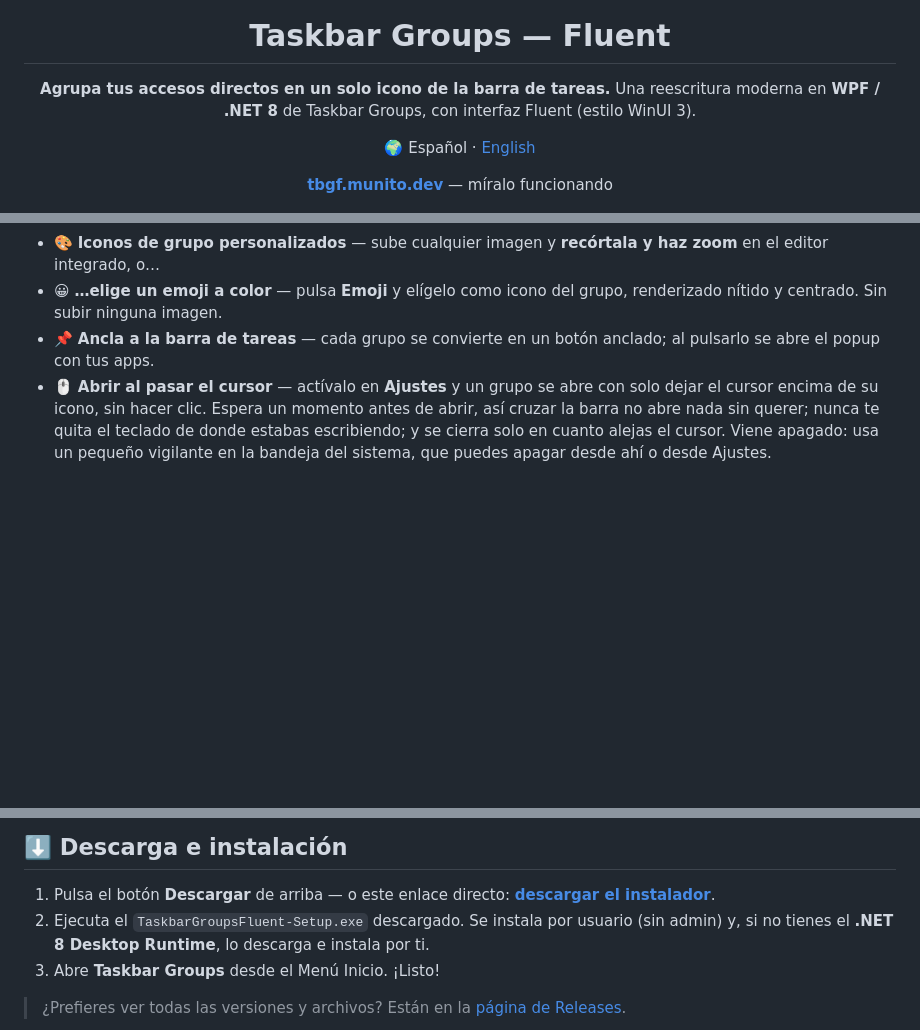
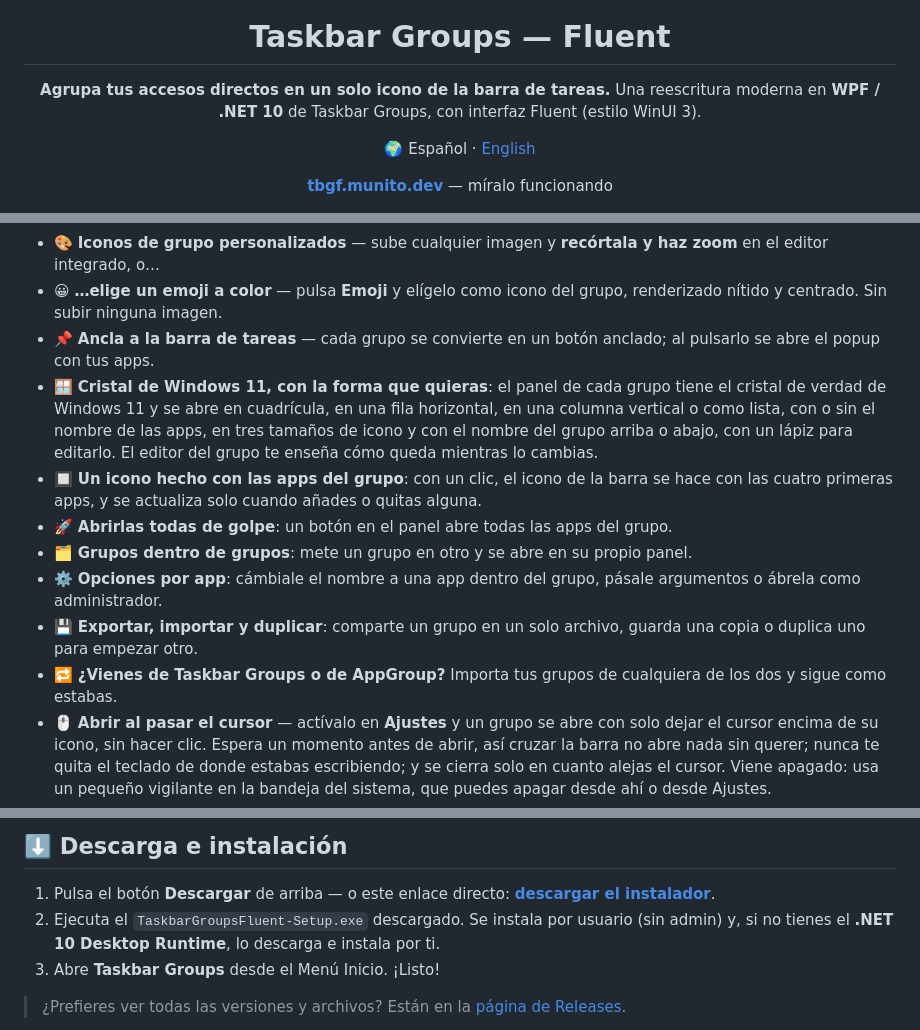
Before and after one commit to Mun1to/TaskbarGroupsFluent, a Markdown page: README.es.md, 3 parts joined by grey strips. Drawn GitHub-style; blank space fills up the shorter version.

```diff
--- a/README.es.md
+++ b/README.es.md
@@ -4,7 +4,7 @@
 
 # Taskbar Groups — Fluent
 
-**Agrupa tus accesos directos en un solo icono de la barra de tareas.** Una reescritura moderna en **WPF / .NET 8** de Taskbar Groups, con interfaz Fluent (estilo WinUI 3).
+**Agrupa tus accesos directos en un solo icono de la barra de tareas.** Una reescritura moderna en **WPF / .NET 10** de Taskbar Groups, con interfaz Fluent (estilo WinUI 3).
 
 🌍 Español · [English](README.md)
 
@@ -41,6 +41,13 @@ Taskbar Groups convierte una carpeta llena de apps en **un solo botón de la bar
 - 🎨 **Iconos de grupo personalizados** — sube cualquier imagen y **recórtala y haz zoom** en el editor integrado, o…
 - 😀 **…elige un emoji a color** — pulsa **Emoji** y elígelo como icono del grupo, renderizado nítido y centrado. Sin subir ninguna imagen.
 - 📌 **Ancla a la barra de tareas** — cada grupo se convierte en un botón anclado; al pulsarlo se abre el popup con tus apps.
+- 🪟 **Cristal de Windows 11, con la forma que quieras**: el panel de cada grupo tiene el cristal de verdad de Windows 11 y se abre en cuadrícula, en una fila horizontal, en una columna vertical o como lista, con o sin el nombre de las apps, en tres tamaños de icono y con el nombre del grupo arriba o abajo, con un lápiz para editarlo. El editor del grupo te enseña cómo queda mientras lo cambias.
+- 🔲 **Un icono hecho con las apps del grupo**: con un clic, el icono de la barra se hace con las cuatro primeras apps, y se actualiza solo cuando añades o quitas alguna.
+- 🚀 **Abrirlas todas de golpe**: un botón en el panel abre todas las apps del grupo.
+- 🗂️ **Grupos dentro de grupos**: mete un grupo en otro y se abre en su propio panel.
+- ⚙️ **Opciones por app**: cámbiale el nombre a una app dentro del grupo, pásale argumentos o ábrela como administrador.
+- 💾 **Exportar, importar y duplicar**: comparte un grupo en un solo archivo, guarda una copia o duplica uno para empezar otro.
+- 🔁 **¿Vienes de Taskbar Groups o de AppGroup?** Importa tus grupos de cualquiera de los dos y sigue como estabas.
 - 🖱️ **Abrir al pasar el cursor** — actívalo en **Ajustes** y un grupo se abre con solo dejar el cursor encima de su icono, sin hacer clic. Espera un momento antes de abrir, así cruzar la barra no abre nada sin querer; nunca te quita el teclado de donde estabas escribiendo; y se cierra solo en cuanto alejas el cursor. Viene apagado: usa un pequeño vigilante en la bandeja del sistema, que puedes apagar desde ahí o desde Ajustes.
 - 🔄 **Actualización del icono en vivo** — cambia el icono de un grupo anclado y el botón de la barra se refresca solo, con un reinicio limpio del shell que no molesta a tus otros iconos anclados.
 - 📁 **Apps *y* carpetas** en el mismo grupo.
@@ -77,7 +84,7 @@ Taskbar Groups convierte una carpeta llena de apps en **un solo botón de la bar
 ## ⬇️ Descarga e instalación
 
 1. Pulsa el botón **Descargar** de arriba — o este enlace directo: **[descargar el instalador](https://github.com/Mun1to/TaskbarGroupsFluent/releases/latest/download/TaskbarGroupsFluent-Setup.exe)**.
-2. Ejecuta el `TaskbarGroupsFluent-Setup.exe` descargado. Se instala por usuario (sin admin) y, si no tienes el **.NET 8 Desktop Runtime**, lo descarga e instala por ti.
+2. Ejecuta el `TaskbarGroupsFluent-Setup.exe` descargado. Se instala por usuario (sin admin) y, si no tienes el **.NET 10 Desktop Runtime**, lo descarga e instala por ti.
 3. Abre **Taskbar Groups** desde el Menú Inicio. ¡Listo!
 
 > ¿Prefieres ver todas las versiones y archivos? Están en la [página de Releases](https://github.com/Mun1to/TaskbarGroupsFluent/releases/latest).
```
Also changed, not shown: other parts of README.es.md (+1 -1 lines), README.md (+10 -3 lines).
